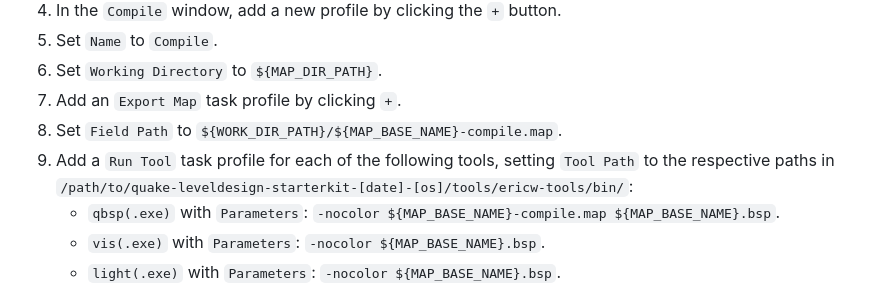
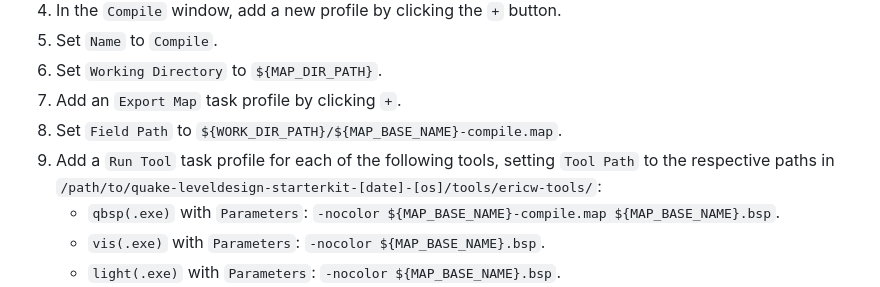
Before and after one commit to jonathanlinat/quake-leveldesign-starterkit, a Markdown page: README.md, the part around the change. Drawn GitHub-style.

Commit message:
Continuous Building

```diff
--- a/README.md
+++ b/README.md
@@ -151,7 +151,7 @@ A new document is now open for mapping.
 1. Set `Working Directory` to `${MAP_DIR_PATH}`.
 1. Add an `Export Map` task profile by clicking `+`.
 1. Set `Field Path` to `${WORK_DIR_PATH}/${MAP_BASE_NAME}-compile.map`.
-1. Add a `Run Tool` task profile for each of the following tools, setting `Tool Path` to the respective paths in `/path/to/quake-leveldesign-starterkit-[date]-[os]/tools/ericw-tools/bin/`:
+1. Add a `Run Tool` task profile for each of the following tools, setting `Tool Path` to the respective paths in `/path/to/quake-leveldesign-starterkit-[date]-[os]/tools/ericw-tools/`:
     - `qbsp(.exe)` with `Parameters`: `-nocolor ${MAP_BASE_NAME}-compile.map ${MAP_BASE_NAME}.bsp`.
     - `vis(.exe)` with `Parameters`: `-nocolor ${MAP_BASE_NAME}.bsp`.
     - `light(.exe)` with `Parameters`: `-nocolor ${MAP_BASE_NAME}.bsp`.
```
